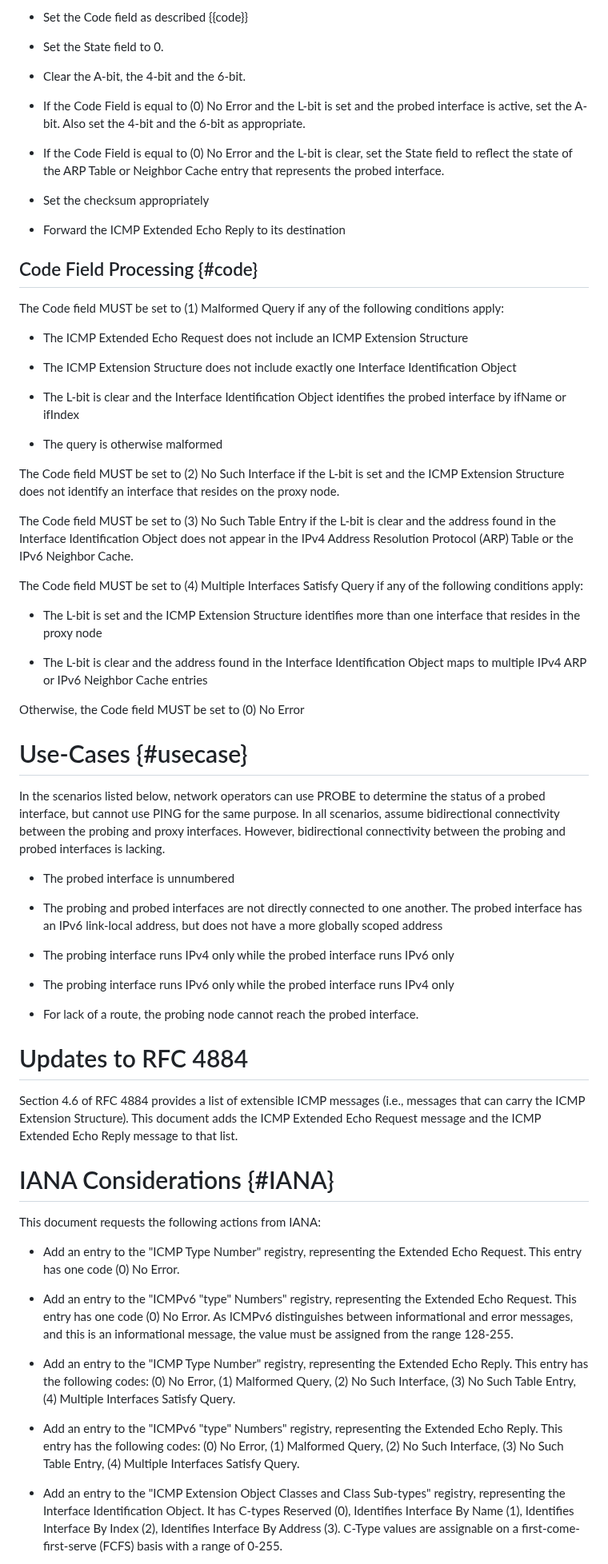
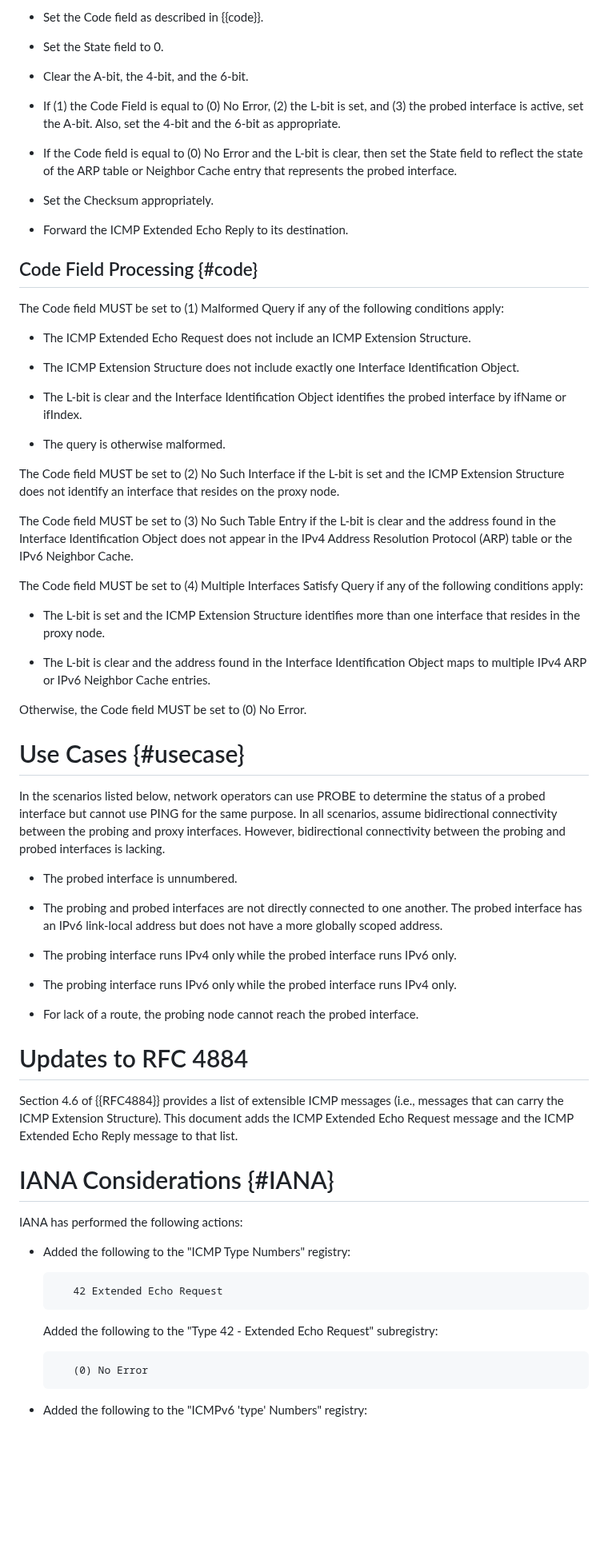
Before and after one commit to fenner/probe-clarification, a Markdown page: probe-clarification.md, the part around one of its changes. Shown at 80% size. GitHub-like rendering; blank space fills up the shorter version.

```diff
--- a/probe-clarification.md
+++ b/probe-clarification.md
@@ -470,21 +465,21 @@ In either case, the responding node MUST:
 
-* Set the Code field as described {{code}}
+* Set the Code field as described in {{code}}.
 
 * Set the State field to 0.
 
-* Clear the A-bit, the 4-bit and the 6-bit.
+* Clear the A-bit, the 4-bit, and the 6-bit.
 
-* If the Code Field is equal to (0) No Error and the L-bit is set
-  and the probed interface is active, set the A-bit. Also set the
+* If (1) the Code Field is equal to (0) No Error, (2) the L-bit is set,
+  and (3) the probed interface is active, set the A-bit. Also, set the
   4-bit and the 6-bit as appropriate.
 
-* If the Code Field is equal to (0) No Error and the L-bit is
-  clear, set the State field to reflect the state of the ARP Table or
+* If the Code field is equal to (0) No Error and the L-bit is
+  clear, then set the State field to reflect the state of the ARP table or
   Neighbor Cache entry that represents the probed interface.
 
-* Set the checksum appropriately
+* Set the Checksum appropriately.
 
-* Forward the ICMP Extended Echo Reply to its destination
+* Forward the ICMP Extended Echo Reply to its destination.
 
 
 ## Code Field Processing {#code}
@@ -493,15 +488,15 @@ The Code field MUST be set to (1) Malformed Query if any of the
 following conditions apply:
 
 * The ICMP Extended Echo Request does not include an ICMP
-  Extension Structure
+  Extension Structure.
 
 * The ICMP Extension Structure does not include exactly one
-  Interface Identification Object
+  Interface Identification Object.
 
 * The L-bit is clear and the Interface Identification Object
-  identifies the probed interface by ifName or ifIndex
+  identifies the probed interface by ifName or ifIndex.
 
-* The query is otherwise malformed
+* The query is otherwise malformed.
 
 The Code field MUST be set to (2) No Such Interface if the
 L-bit is set and the ICMP Extension Structure does not identify an
@@ -509,41 +504,41 @@ interface that resides on the proxy node.
 
 The Code field MUST be set to (3) No Such Table Entry if the L-bit
 is clear and the address found in the Interface Identification Object
-does not appear in the IPv4 Address Resolution Protocol (ARP) Table or
+does not appear in the IPv4 Address Resolution Protocol (ARP) table or
 the IPv6 Neighbor Cache.
 
 The Code field MUST be set to (4) Multiple Interfaces Satisfy Query
 if any of the following conditions apply:
 
 * The L-bit is set and the ICMP Extension Structure identifies
-  more than one interface that resides in the proxy node
+  more than one interface that resides in the proxy node.
 
 * The L-bit is clear and the address found in the Interface
   Identification Object maps to multiple IPv4 ARP or IPv6 Neighbor
-  Cache entries
+  Cache entries.
 
-Otherwise, the Code field MUST be set to (0) No Error
+Otherwise, the Code field MUST be set to (0) No Error.
 
 
-# Use-Cases {#usecase}
+# Use Cases {#usecase}
 
 In the scenarios listed below, network operators can use PROBE to
-determine the status of a probed interface, but cannot use PING for the
+determine the status of a probed interface but cannot use PING for the
 same purpose. In all scenarios, assume bidirectional connectivity
 between the probing and proxy interfaces. However, bidirectional
 connectivity between the probing and probed interfaces is lacking.
 
-* The probed interface is unnumbered
+* The probed interface is unnumbered.
 
 * The probing and probed interfaces are not directly connected to
-  one another. The probed interface has an IPv6 link-local address,
-  but does not have a more globally scoped address
+  one another. The probed interface has an IPv6 link-local address
+  but does not have a more globally scoped address.
 
 * The probing interface runs IPv4 only while the probed interface
-  runs IPv6 only
+  runs IPv6 only.
 
 * The probing interface runs IPv6 only while the probed interface
-  runs IPv4 only
+  runs IPv4 only.
 
 * For lack of a route, the probing node cannot reach the probed
   interface.
@@ -551,7 +546,7 @@ connectivity between the probing and probed interfaces is lacking.
 
 # Updates to RFC 4884
 
-Section 4.6 of RFC 4884 provides a list of extensible ICMP messages
+Section 4.6 of {{RFC4884}} provides a list of extensible ICMP messages
 (i.e., messages that can carry the ICMP Extension Structure). This
 document adds the ICMP Extended Echo Request message and the ICMP
 Extended Echo Reply message to that list.
@@ -559,31 +554,16 @@ Extended Echo Reply message to that list.
 
 # IANA Considerations {#IANA}
 
-This document requests the following actions from IANA:
+IANA has performed the following actions:
 
-* Add an entry to the "ICMP Type Number" registry, representing the
-  Extended Echo Request. This entry has one code (0) No Error.
+*  Added the following to the "ICMP Type Numbers" registry:
 
-* Add an entry to the "ICMPv6 "type" Numbers" registry,
-  representing the Extended Echo Request. This entry has one code (0)
-  No Error. As ICMPv6 distinguishes between informational and error
-  messages, and this is an informational message, the value must be
-  assigned from the range 128-255.
+          42 Extended Echo Request
 
-* Add an entry to the "ICMP Type Number" registry, representing the
-  Extended Echo Reply. This entry has the following codes: (0) No
-  Error, (1) Malformed Query, (2) No Such Interface, (3) No Such Table
-  Entry, (4) Multiple Interfaces Satisfy Query.
+   Added the following to the "Type 42 - Extended Echo Request"
+   subregistry:
 
-* Add an entry to the "ICMPv6 "type" Numbers" registry,
-  representing the Extended Echo Reply. This entry has the following
-  codes: (0) No Error, (1) Malformed Query, (2) No Such Interface, (3)
-  No Such Table Entry, (4) Multiple Interfaces Satisfy Query.
+          (0) No Error
 
-* Add an entry to the "ICMP Extension Object Classes and Class
-  Sub-types" registry, representing the Interface Identification
-  Object. It has C-types Reserved (0), Identifies Interface By Name
-  (1), Identifies Interface By Index (2), Identifies Interface By
-  Address (3). C-Type values are assignable on a
-  first-come-first-serve (FCFS) basis with a range of 0-255.
+*  Added the following to the "ICMPv6 'type' Numbers" registry:
 
```
Also changed, not shown: other parts of probe-clarification.md (+179 -128 lines).
